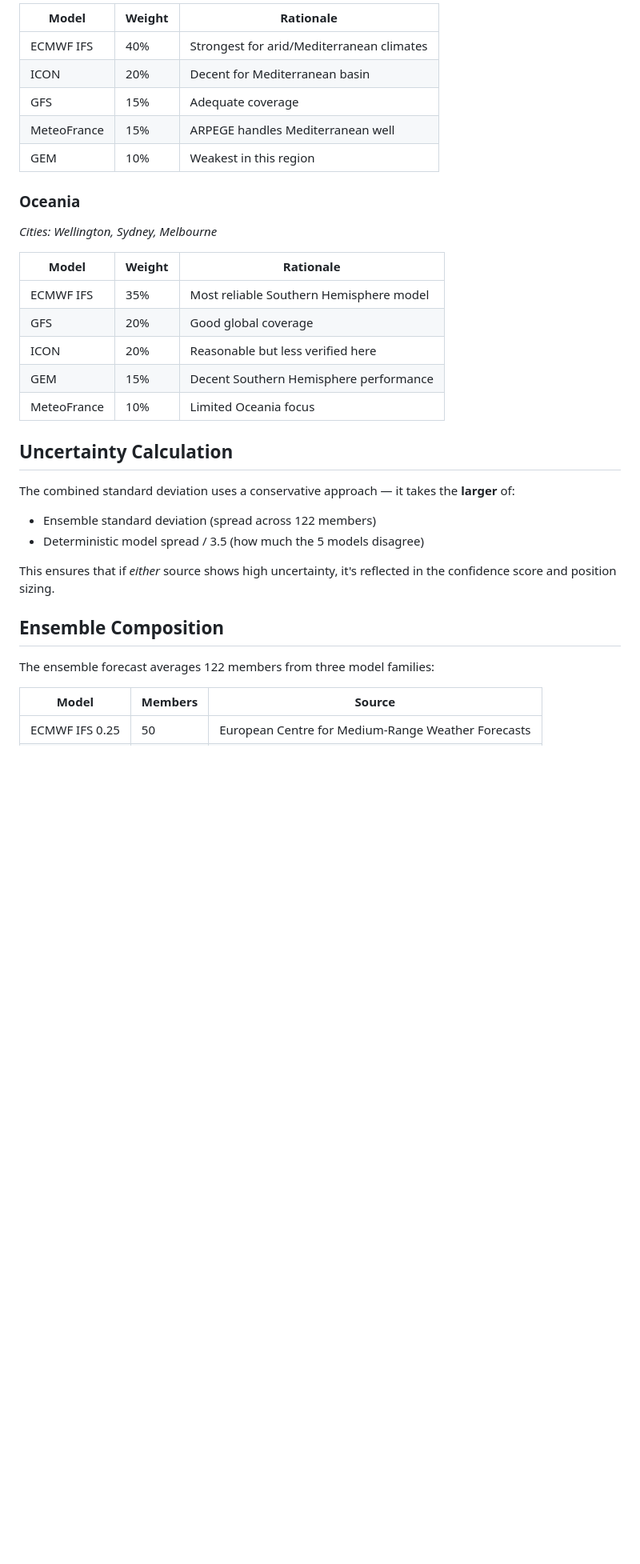
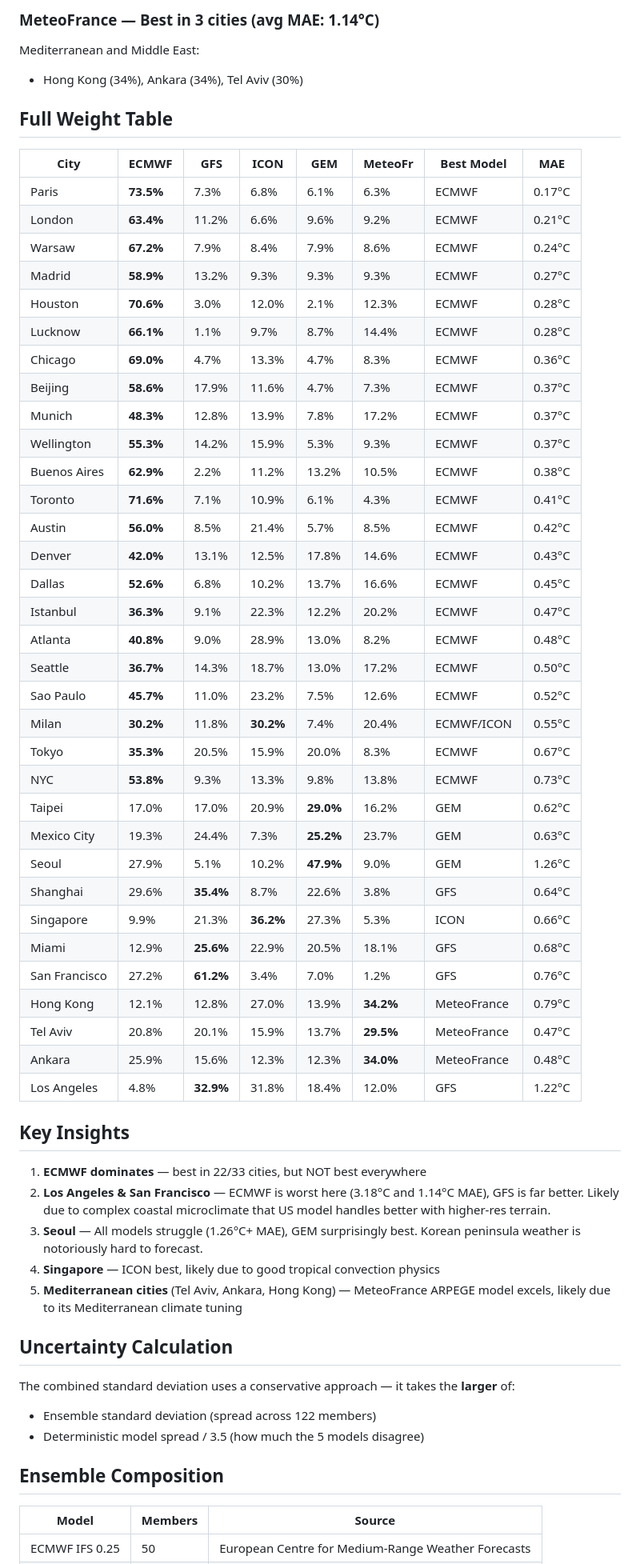
Before and after one commit to timothyoshea/polyweather, a Markdown page: FORECAST_MODEL_WEIGHTS.md, the part around one of its changes. Shown at 80% size. Rendered like a GitHub page; blank space fills up the shorter version.

Commit message:
Auto-commit: update FORECAST_MODEL_WEIGHTS.md

```diff
--- a/FORECAST_MODEL_WEIGHTS.md
+++ b/FORECAST_MODEL_WEIGHTS.md
@@ -68,22 +46,54 @@ Different weather models have different strengths depending on geography. The de
 
-| Model | Weight | Rationale |
-|-------|--------|-----------|
-| ECMWF IFS | 40% | Strongest for arid/Mediterranean climates |
-| ICON | 20% | Decent for Mediterranean basin |
-| GFS | 15% | Adequate coverage |
-| MeteoFrance | 15% | ARPEGE handles Mediterranean well |
-| GEM | 10% | Weakest in this region |
+### MeteoFrance — Best in 3 cities (avg MAE: 1.14°C)
 
-### Oceania
-*Cities: Wellington, Sydney, Melbourne*
+Mediterranean and Middle East:
+- Hong Kong (34%), Ankara (34%), Tel Aviv (30%)
 
-| Model | Weight | Rationale |
-|-------|--------|-----------|
-| ECMWF IFS | 35% | Most reliable Southern Hemisphere model |
-| GFS | 20% | Good global coverage |
-| ICON | 20% | Reasonable but less verified here |
-| GEM | 15% | Decent Southern Hemisphere performance |
-| MeteoFrance | 10% | Limited Oceania focus |
+## Full Weight Table
+
+| City | ECMWF | GFS | ICON | GEM | MeteoFr | Best Model | MAE |
+|------|-------|-----|------|-----|---------|------------|-----|
+| Paris | **73.5%** | 7.3% | 6.8% | 6.1% | 6.3% | ECMWF | 0.17°C |
+| London | **63.4%** | 11.2% | 6.6% | 9.6% | 9.2% | ECMWF | 0.21°C |
+| Warsaw | **67.2%** | 7.9% | 8.4% | 7.9% | 8.6% | ECMWF | 0.24°C |
+| Madrid | **58.9%** | 13.2% | 9.3% | 9.3% | 9.3% | ECMWF | 0.27°C |
+| Houston | **70.6%** | 3.0% | 12.0% | 2.1% | 12.3% | ECMWF | 0.28°C |
+| Lucknow | **66.1%** | 1.1% | 9.7% | 8.7% | 14.4% | ECMWF | 0.28°C |
+| Chicago | **69.0%** | 4.7% | 13.3% | 4.7% | 8.3% | ECMWF | 0.36°C |
+| Beijing | **58.6%** | 17.9% | 11.6% | 4.7% | 7.3% | ECMWF | 0.37°C |
+| Munich | **48.3%** | 12.8% | 13.9% | 7.8% | 17.2% | ECMWF | 0.37°C |
+| Wellington | **55.3%** | 14.2% | 15.9% | 5.3% | 9.3% | ECMWF | 0.37°C |
+| Buenos Aires | **62.9%** | 2.2% | 11.2% | 13.2% | 10.5% | ECMWF | 0.38°C |
+| Toronto | **71.6%** | 7.1% | 10.9% | 6.1% | 4.3% | ECMWF | 0.41°C |
+| Austin | **56.0%** | 8.5% | 21.4% | 5.7% | 8.5% | ECMWF | 0.42°C |
+| Denver | **42.0%** | 13.1% | 12.5% | 17.8% | 14.6% | ECMWF | 0.43°C |
+| Dallas | **52.6%** | 6.8% | 10.2% | 13.7% | 16.6% | ECMWF | 0.45°C |
+| Istanbul | **36.3%** | 9.1% | 22.3% | 12.2% | 20.2% | ECMWF | 0.47°C |
+| Atlanta | **40.8%** | 9.0% | 28.9% | 13.0% | 8.2% | ECMWF | 0.48°C |
+| Seattle | **36.7%** | 14.3% | 18.7% | 13.0% | 17.2% | ECMWF | 0.50°C |
+| Sao Paulo | **45.7%** | 11.0% | 23.2% | 7.5% | 12.6% | ECMWF | 0.52°C |
+| Milan | **30.2%** | 11.8% | **30.2%** | 7.4% | 20.4% | ECMWF/ICON | 0.55°C |
+| Tokyo | **35.3%** | 20.5% | 15.9% | 20.0% | 8.3% | ECMWF | 0.67°C |
+| NYC | **53.8%** | 9.3% | 13.3% | 9.8% | 13.8% | ECMWF | 0.73°C |
+| Taipei | 17.0% | 17.0% | 20.9% | **29.0%** | 16.2% | GEM | 0.62°C |
+| Mexico City | 19.3% | 24.4% | 7.3% | **25.2%** | 23.7% | GEM | 0.63°C |
+| Seoul | 27.9% | 5.1% | 10.2% | **47.9%** | 9.0% | GEM | 1.26°C |
+| Shanghai | 29.6% | **35.4%** | 8.7% | 22.6% | 3.8% | GFS | 0.64°C |
+| Singapore | 9.9% | 21.3% | **36.2%** | 27.3% | 5.3% | ICON | 0.66°C |
+| Miami | 12.9% | **25.6%** | 22.9% | 20.5% | 18.1% | GFS | 0.68°C |
+| San Francisco | 27.2% | **61.2%** | 3.4% | 7.0% | 1.2% | GFS | 0.76°C |
+| Hong Kong | 12.1% | 12.8% | 27.0% | 13.9% | **34.2%** | MeteoFrance | 0.79°C |
+| Tel Aviv | 20.8% | 20.1% | 15.9% | 13.7% | **29.5%** | MeteoFrance | 0.47°C |
+| Ankara | 25.9% | 15.6% | 12.3% | 12.3% | **34.0%** | MeteoFrance | 0.48°C |
+| Los Angeles | 4.8% | **32.9%** | 31.8% | 18.4% | 12.0% | GFS | 1.22°C |
+
+## Key Insights
+
+1. **ECMWF dominates** — best in 22/33 cities, but NOT best everywhere
+2. **Los Angeles & San Francisco** — ECMWF is worst here (3.18°C and 1.14°C MAE), GFS is far better. Likely due to complex coastal microclimate that US model handles better with higher-res terrain.
+3. **Seoul** — All models struggle (1.26°C+ MAE), GEM surprisingly best. Korean peninsula weather is notoriously hard to forecast.
+4. **Singapore** — ICON best, likely due to good tropical convection physics
+5. **Mediterranean cities** (Tel Aviv, Ankara, Hong Kong) — MeteoFrance ARPEGE model excels, likely due to its Mediterranean climate tuning
 
 ## Uncertainty Calculation
 
@@ -92,11 +102,7 @@ The combined standard deviation uses a conservative approach — it takes the **
 - Ensemble standard deviation (spread across 122 members)
 - Deterministic model spread / 3.5 (how much the 5 models disagree)
 
-This ensures that if *either* source shows high uncertainty, it's reflected in the confidence score and position sizing.
-
 ## Ensemble Composition
-
-The ensemble forecast averages 122 members from three model families:
 
 | Model | Members | Source |
 |-------|---------|--------|
```
Also changed, not shown: other parts of FORECAST_MODEL_WEIGHTS.md (+30 -54 lines).
